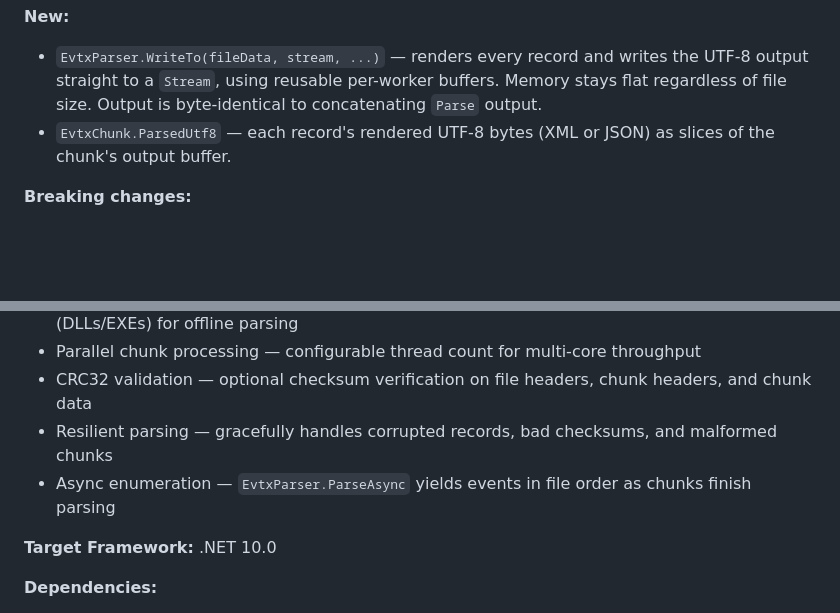
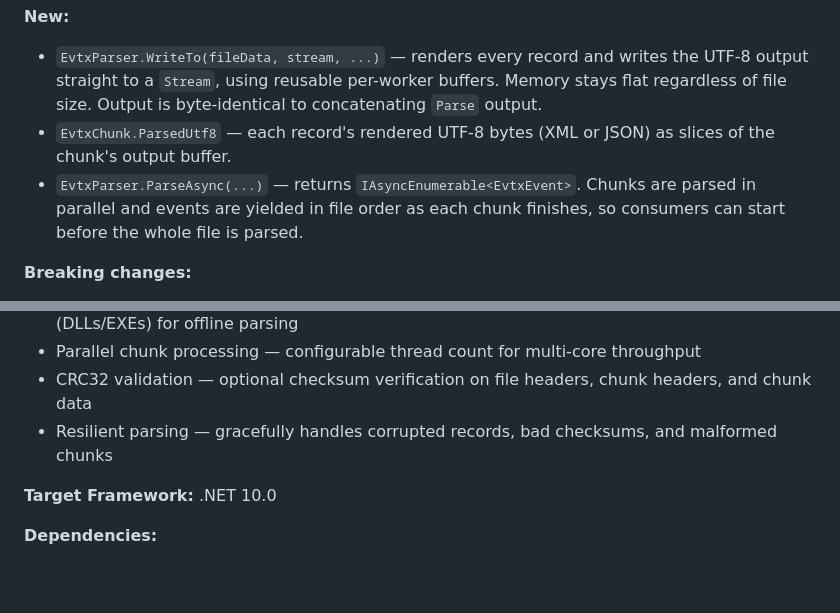
Before and after one commit to axolmain/AxoParse, a Markdown page: docs/ReleaseNotes.md, 2 parts joined by grey strips. Rendered like a GitHub page; blank space fills up the shorter version.

Commit message:
Release notes: ParseAsync is new in 0.2.0, not 0.1.0
The v0.1.0 tag was moved to the IAsync commit (d654861) after 0.1.0 had
already been pushed to NuGet from e1e682a; the re-run couldn't publish over
the existing version. The package on NuGet (nuspec commit e1e682a) has no
ParseAsync, so list it under 0.2.0 where NuGet users will first get it.

Co-Authored-By: Claude Opus 5.5 <noreply@anthropic.com>

```diff
--- a/docs/ReleaseNotes.md
+++ b/docs/ReleaseNotes.md
@@ -14,6 +14,8 @@ XML went from 58.1 ms to 16.4 ms and JSON from 86.7 ms to 18.6 ms.
   `Stream`, using reusable per-worker buffers. Memory stays flat regardless of file size. Output is byte-identical
   to concatenating `Parse` output.
 - `EvtxChunk.ParsedUtf8` — each record's rendered UTF-8 bytes (XML or JSON) as slices of the chunk's output buffer.
+- `EvtxParser.ParseAsync(...)` — returns `IAsyncEnumerable<EvtxEvent>`. Chunks are parsed in parallel and events are
+  yielded in file order as each chunk finishes, so consumers can start before the whole file is parsed.
 
 **Breaking changes:**
 
@@ -45,7 +47,6 @@ High-performance .NET library for parsing Windows Event Log (.evtx) files.
 - Parallel chunk processing — configurable thread count for multi-core throughput
 - CRC32 validation — optional checksum verification on file headers, chunk headers, and chunk data
 - Resilient parsing — gracefully handles corrupted records, bad checksums, and malformed chunks
-- Async enumeration — `EvtxParser.ParseAsync` yields events in file order as chunks finish parsing
 
 **Target Framework:** .NET 10.0
 
```
